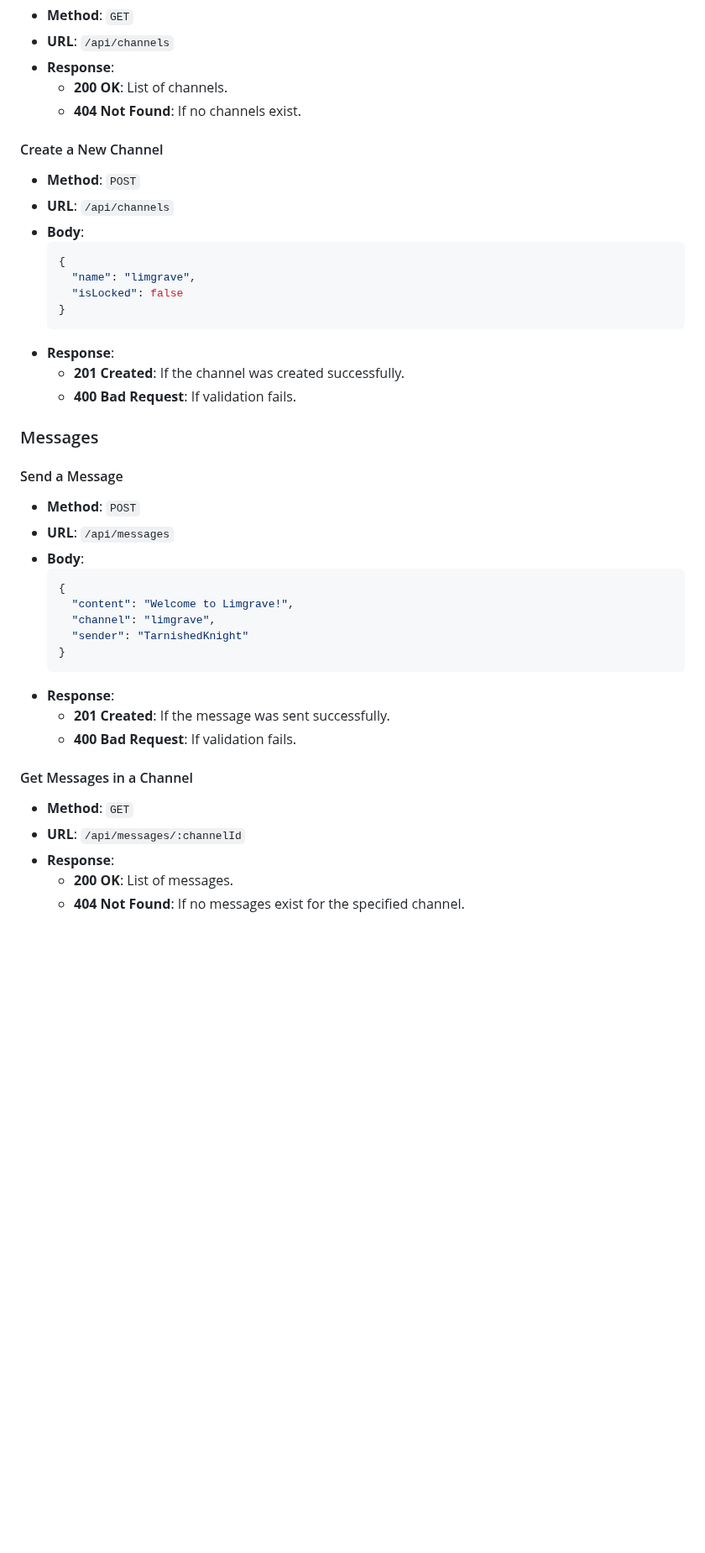
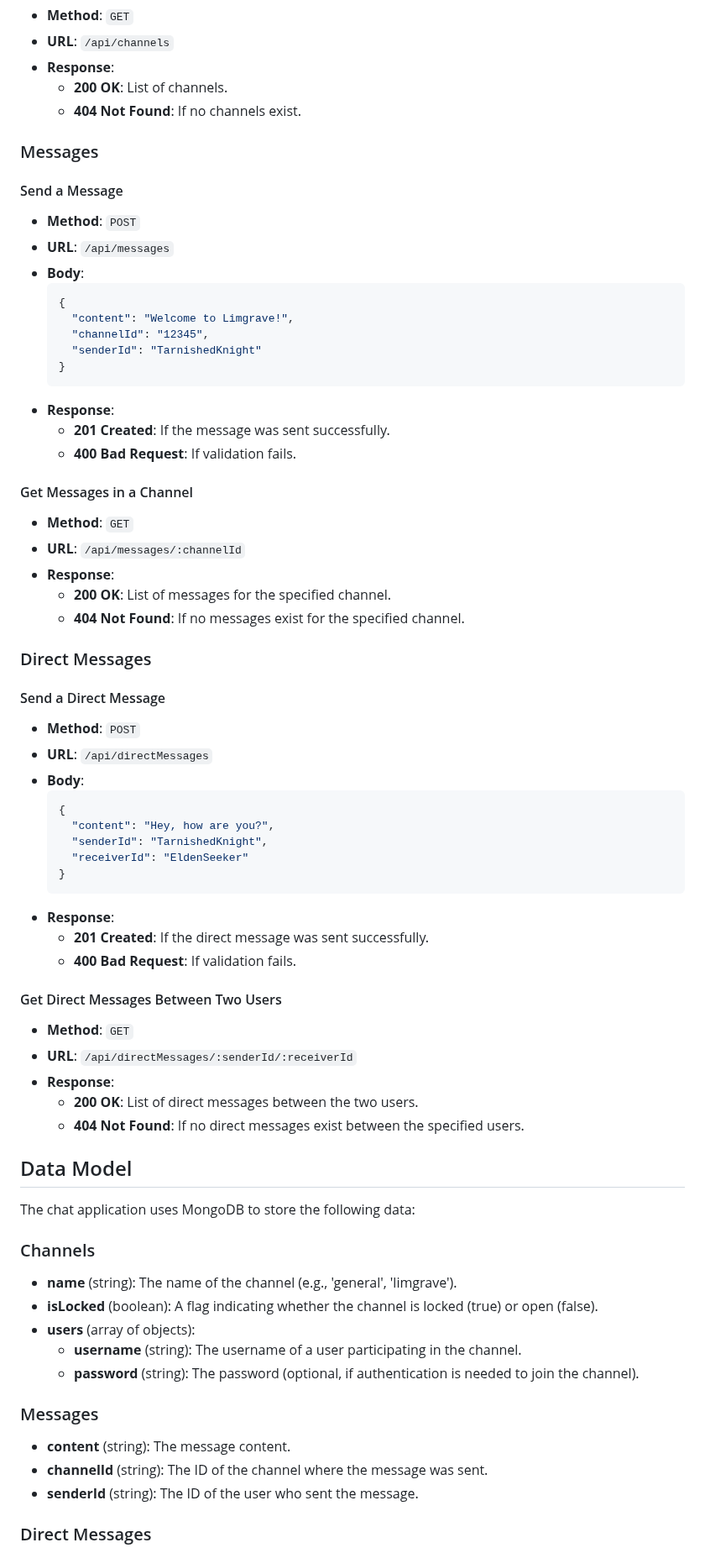
Before and after one commit to Martinf88/FULLSTACK-CHAT-API-PROJECT, a Markdown page: README.md, the part around one of its changes. Shown at 84% size. Drawn GitHub-style; blank space fills up the shorter version.

````diff
--- a/README.md
+++ b/README.md
@@ -108,21 +108,6 @@ See below for details about API endpoints:
   - **200 OK**: List of channels.
   - **404 Not Found**: If no channels exist.
 
-#### Create a New Channel
-
-- **Method**: `POST`
-- **URL**: `/api/channels`
-- **Body**:
-  ```json
-  {
-    "name": "limgrave",
-    "isLocked": false
-  }
-  ```
-- **Response**:
-  - **201 Created**: If the channel was created successfully.
-  - **400 Bad Request**: If validation fails.
-
 ### Messages
 
 #### Send a Message
@@ -133,8 +118,8 @@ See below for details about API endpoints:
   ```json
   {
     "content": "Welcome to Limgrave!",
-    "channel": "limgrave",
-    "sender": "TarnishedKnight"
+    "channelId": "12345",
+    "senderId": "TarnishedKnight"
   }
   ```
 - **Response**:
@@ -146,5 +131,52 @@ See below for details about API endpoints:
 - **Method**: `GET`
 - **URL**: `/api/messages/:channelId`
 - **Response**:
-  - **200 OK**: List of messages.
+  - **200 OK**: List of messages for the specified channel.
   - **404 Not Found**: If no messages exist for the specified channel.
+
+### Direct Messages
+
+#### Send a Direct Message
+
+- **Method**: `POST`
+- **URL**: `/api/directMessages`
+- **Body**:
+  ```json
+  {
+    "content": "Hey, how are you?",
+    "senderId": "TarnishedKnight",
+    "receiverId": "EldenSeeker"
+  }
+  ```
+- **Response**:
+  - **201 Created**: If the direct message was sent successfully.
+  - **400 Bad Request**: If validation fails.
+
+#### Get Direct Messages Between Two Users
+
+- **Method**: `GET`
+- **URL**: `/api/directMessages/:senderId/:receiverId`
+- **Response**:
+  - **200 OK**: List of direct messages between the two users.
+  - **404 Not Found**: If no direct messages exist between the specified users.
+
+## Data Model
+
+The chat application uses MongoDB to store the following data:
+
+### Channels
+
+- **name** (string): The name of the channel (e.g., 'general', 'limgrave').
+- **isLocked** (boolean): A flag indicating whether the channel is locked (true) or open (false).
+- **users** (array of objects):
+  - **username** (string): The username of a user participating in the channel.
+  - **password** (string): The password (optional, if authentication is needed to join the channel).
+
+### Messages
+
+- **content** (string): The message content.
+- **channelId** (string): The ID of the channel where the message was sent.
+- **senderId** (string): The ID of the user who sent the message.
+
+### Direct Messages
+
````
Also changed, not shown: other parts of README.md (+8 -1 lines).
